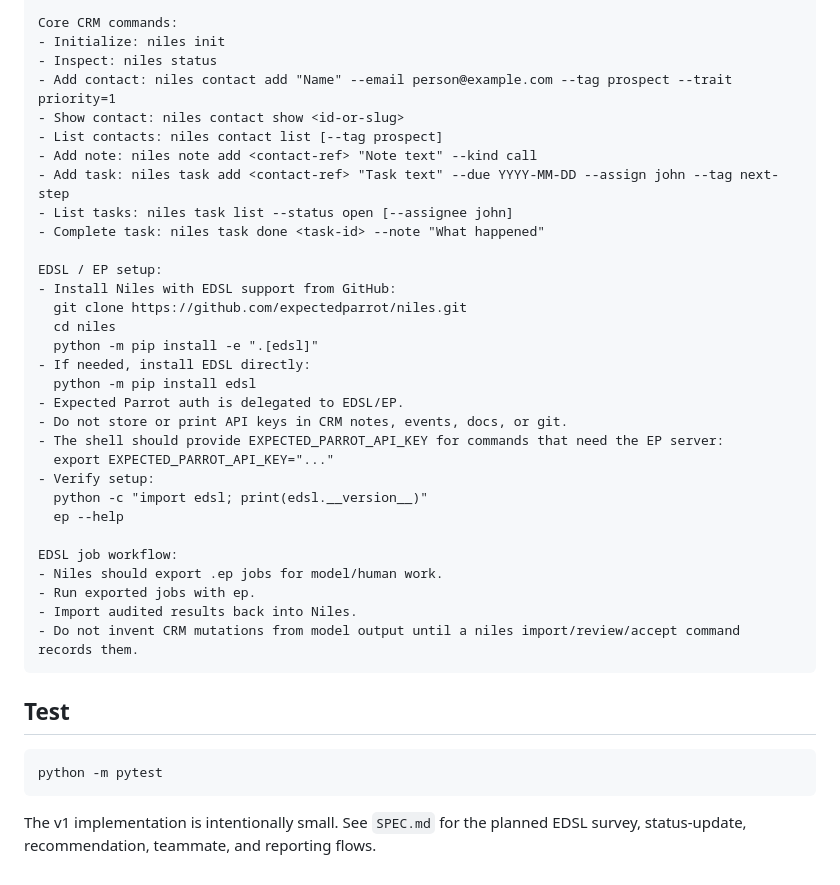
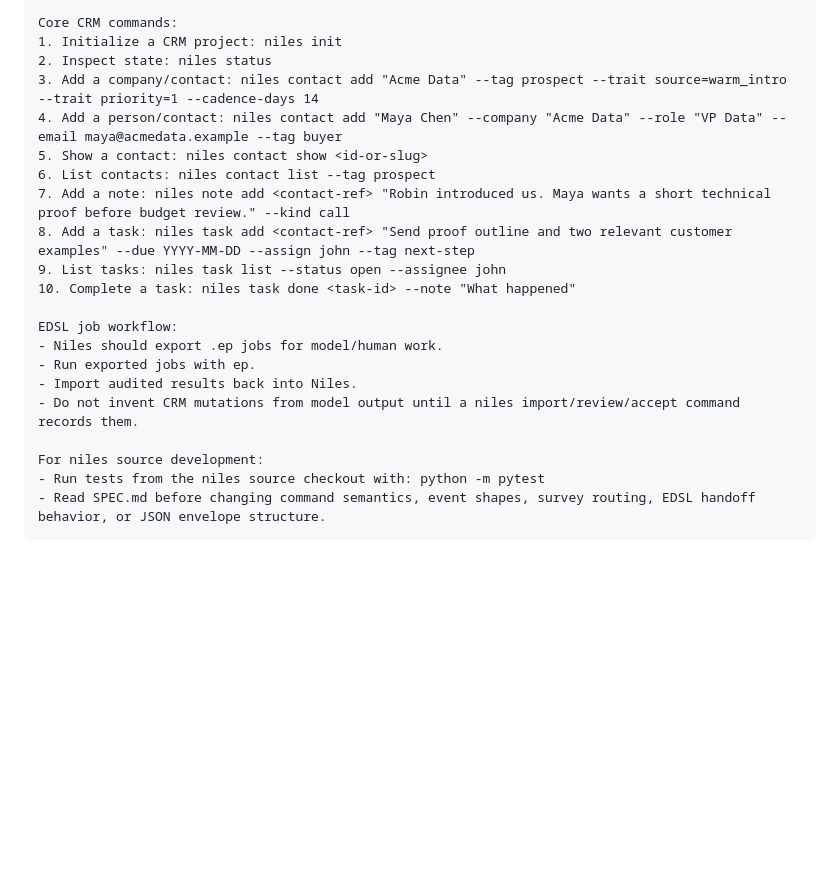
Before and after one commit to expectedparrot/niles, a Markdown page: README.md, the part around one of its changes. Drawn GitHub-style; blank space fills up the shorter version.

````diff
--- a/README.md
+++ b/README.md
@@ -97,42 +45,24 @@ Command contract:
 - Use stable ids or unambiguous slugs returned by previous envelopes when mutating contacts, notes, or tasks.
 
 Core CRM commands:
-- Initialize: niles init
-- Inspect: niles status
-- Add contact: niles contact add "Name" --email person@example.com --tag prospect --trait priority=1
-- Show contact: niles contact show <id-or-slug>
-- List contacts: niles contact list [--tag prospect]
-- Add note: niles note add <contact-ref> "Note text" --kind call
-- Add task: niles task add <contact-ref> "Task text" --due YYYY-MM-DD --assign john --tag next-step
-- List tasks: niles task list --status open [--assignee john]
-- Complete task: niles task done <task-id> --note "What happened"
-
-EDSL / EP setup:
-- Install Niles with EDSL support from GitHub:
-  git clone https://github.com/expectedparrot/niles.git
-  cd niles
-  python -m pip install -e ".[edsl]"
-- If needed, install EDSL directly:
-  python -m pip install edsl
-- Expected Parrot auth is delegated to EDSL/EP.
-- Do not store or print API keys in CRM notes, events, docs, or git.
-- The shell should provide EXPECTED_PARROT_API_KEY for commands that need the EP server:
-  export EXPECTED_PARROT_API_KEY="..."
-- Verify setup:
-  python -c "import edsl; print(edsl.__version__)"
-  ep --help
+1. Initialize a CRM project: niles init
+2. Inspect state: niles status
+3. Add a company/contact: niles contact add "Acme Data" --tag prospect --trait source=warm_intro --trait priority=1 --cadence-days 14
+4. Add a person/contact: niles contact add "Maya Chen" --company "Acme Data" --role "VP Data" --email maya@acmedata.example --tag buyer
+5. Show a contact: niles contact show <id-or-slug>
+6. List contacts: niles contact list --tag prospect
+7. Add a note: niles note add <contact-ref> "Robin introduced us. Maya wants a short technical proof before budget review." --kind call
+8. Add a task: niles task add <contact-ref> "Send proof outline and two relevant customer examples" --due YYYY-MM-DD --assign john --tag next-step
+9. List tasks: niles task list --status open --assignee john
+10. Complete a task: niles task done <task-id> --note "What happened"
 
 EDSL job workflow:
 - Niles should export .ep jobs for model/human work.
 - Run exported jobs with ep.
 - Import audited results back into Niles.
 - Do not invent CRM mutations from model output until a niles import/review/accept command records them.
+
+For niles source development:
+- Run tests from the niles source checkout with: python -m pytest
+- Read SPEC.md before changing command semantics, event shapes, survey routing, EDSL handoff behavior, or JSON envelope structure.
 ```
-
-## Test
-
-```bash
-python -m pytest
-```
-
-The v1 implementation is intentionally small. See `SPEC.md` for the planned EDSL survey, status-update, recommendation, teammate, and reporting flows.
````
Also changed, not shown: other parts of README.md (+19 -71 lines).
